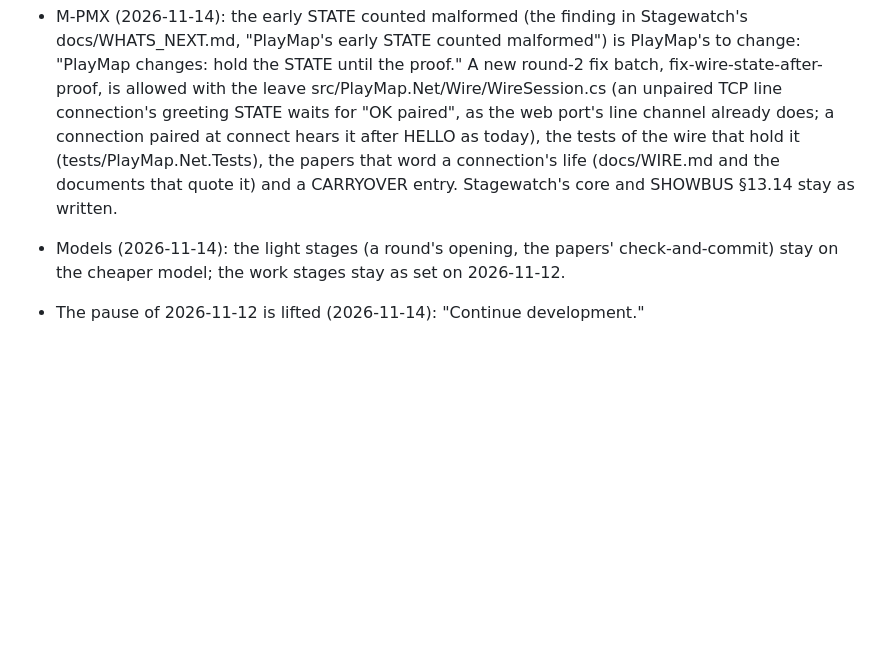
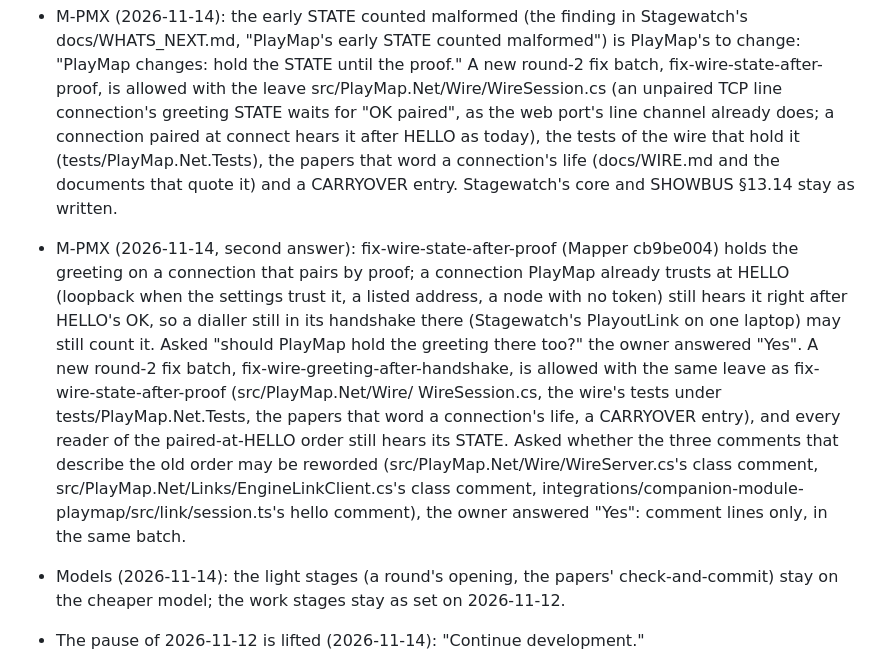
Before and after one commit to jammin808/Stagewatch, a Markdown page: docs/ecosystem/owner-answers.md, the part around the change. GitHub-like rendering; blank space fills up the shorter version.

Commit message:
Papers: the owner extends PlayMap's greeting fix to connections trusted at HELLO, and allows three comments reworded
Two answers of 2026-11-14 recorded in the plan folder: a second fix batch in Mapper, fix-wire-greeting-after-handshake, with its leave, and comment-only rewording of three files outside the first batch's leave.

```diff
--- a/docs/ecosystem/owner-answers.md
+++ b/docs/ecosystem/owner-answers.md
@@ -77,6 +77,17 @@ Every owner question in master-plan.md is answered with the plan's RECOMMENDED a
   after HELLO as today), the tests of the wire that hold it (tests/PlayMap.Net.Tests), the papers that word a connection's life
   (docs/WIRE.md and the documents that quote it) and a CARRYOVER entry. Stagewatch's core and SHOWBUS §13.14 stay as written.
 
+- M-PMX (2026-11-14, second answer): fix-wire-state-after-proof (Mapper cb9be004) holds the greeting on a connection that pairs by
+  proof; a connection PlayMap already trusts at HELLO (loopback when the settings trust it, a listed address, a node with no token)
+  still hears it right after HELLO's OK, so a dialler still in its handshake there (Stagewatch's PlayoutLink on one laptop) may
+  still count it. Asked "should PlayMap hold the greeting there too?" the owner answered "Yes". A new round-2 fix batch,
+  fix-wire-greeting-after-handshake, is allowed with the same leave as fix-wire-state-after-proof (src/PlayMap.Net/Wire/
+  WireSession.cs, the wire's tests under tests/PlayMap.Net.Tests, the papers that word a connection's life, a CARRYOVER entry),
+  and every reader of the paired-at-HELLO order still hears its STATE. Asked whether the three comments that describe the old
+  order may be reworded (src/PlayMap.Net/Wire/WireServer.cs's class comment, src/PlayMap.Net/Links/EngineLinkClient.cs's class
+  comment, integrations/companion-module-playmap/src/link/session.ts's hello comment), the owner answered "Yes": comment lines
+  only, in the same batch.
+
 - Models (2026-11-14): the light stages (a round's opening, the papers' check-and-commit) stay on the cheaper model; the work
   stages stay as set on 2026-11-12.
 
```
